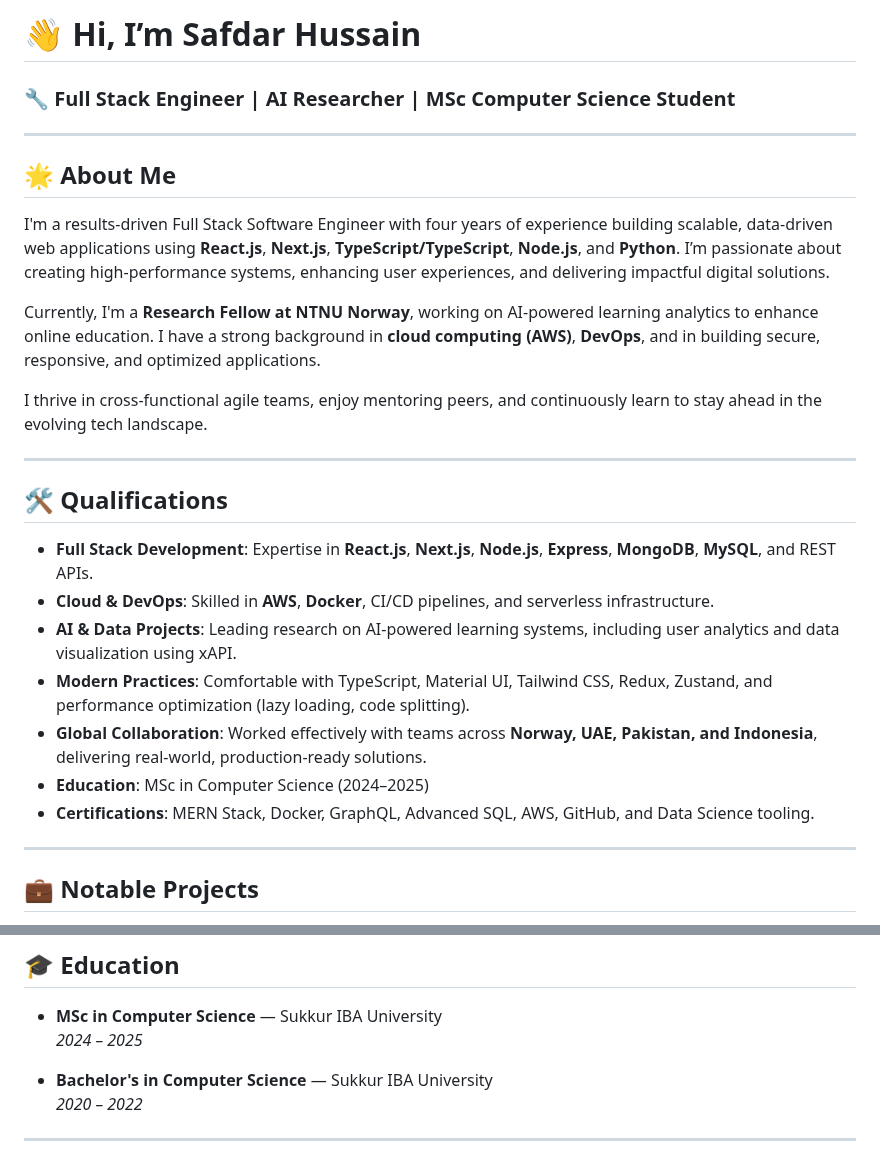
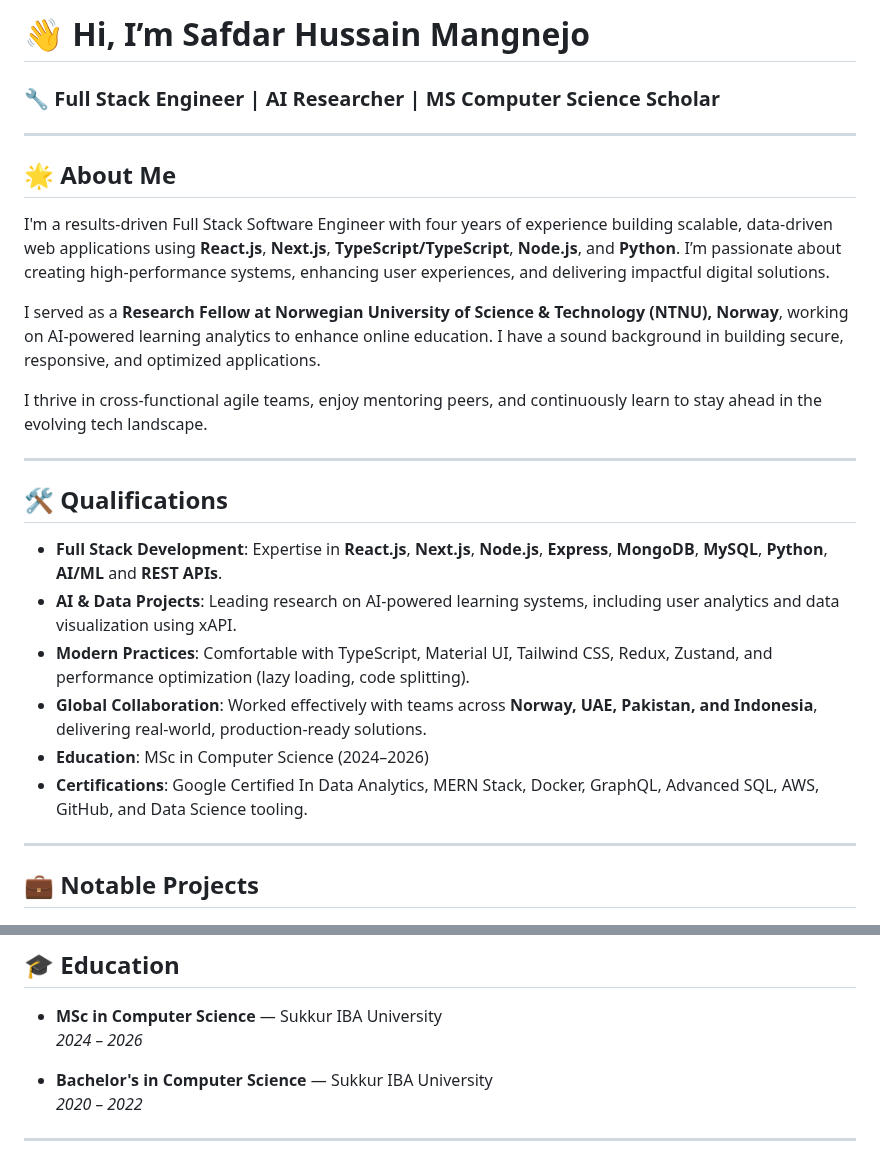
Before and after one commit to safdarhussainmangnejo/safdarhussainmangnejo.github.io, a Markdown page: README.md, 2 parts joined by grey strips. Rendered like a GitHub page.

Commit message:
updated readme file
updated readme file

```diff
--- a/README.md
+++ b/README.md
@@ -1,6 +1,6 @@
-# 👋 Hi, I’m **Safdar Hussain**
+# 👋 Hi, I’m **Safdar Hussain Mangnejo**
 
-### 🔧 Full Stack Engineer | AI Researcher | MSc Computer Science Student
+### 🔧 Full Stack Engineer | AI Researcher | MS Computer Science Scholar
 
 ---
 
@@ -8,7 +8,7 @@
 
 I'm a results-driven Full Stack Software Engineer with four years of experience building scalable, data-driven web applications using **React.js**, **Next.js**, **TypeScript/TypeScript**, **Node.js**, and **Python**. I’m passionate about creating high-performance systems, enhancing user experiences, and delivering impactful digital solutions.
 
-Currently, I'm a **Research Fellow at NTNU Norway**, working on AI-powered learning analytics to enhance online education. I have a strong background in **cloud computing (AWS)**, **DevOps**, and in building secure, responsive, and optimized applications.
+I served as a **Research Fellow at Norwegian University of Science & Technology (NTNU), Norway**, working on AI-powered learning analytics to enhance online education. I have a sound background in building secure, responsive, and optimized applications.
 
 I thrive in cross-functional agile teams, enjoy mentoring peers, and continuously learn to stay ahead in the evolving tech landscape.
 
@@ -16,13 +16,12 @@ I thrive in cross-functional agile teams, enjoy mentoring peers, and continuousl
 
 ## 🛠️ Qualifications
 
-- **Full Stack Development**: Expertise in **React.js**, **Next.js**, **Node.js**, **Express**, **MongoDB**, **MySQL**, and REST APIs.
-- **Cloud & DevOps**: Skilled in **AWS**, **Docker**, CI/CD pipelines, and serverless infrastructure.
+- **Full Stack Development**: Expertise in **React.js**, **Next.js**, **Node.js**, **Express**, **MongoDB**, **MySQL**, **Python**, **AI/ML** and **REST APIs**.
 - **AI & Data Projects**: Leading research on AI-powered learning systems, including user analytics and data visualization using xAPI.
 - **Modern Practices**: Comfortable with TypeScript, Material UI, Tailwind CSS, Redux, Zustand, and performance optimization (lazy loading, code splitting).
 - **Global Collaboration**: Worked effectively with teams across **Norway, UAE, Pakistan, and Indonesia**, delivering real-world, production-ready solutions.
-- **Education**: MSc in Computer Science (2024–2025)
-- **Certifications**: MERN Stack, Docker, GraphQL, Advanced SQL, AWS, GitHub, and Data Science tooling.
+- **Education**: MSc in Computer Science (2024–2026)
+- **Certifications**: Google Certified In Data Analytics, MERN Stack, Docker, GraphQL, Advanced SQL, AWS, GitHub, and Data Science tooling.
 
 ---
 
@@ -39,7 +38,7 @@ I thrive in cross-functional agile teams, enjoy mentoring peers, and continuousl
 ## 🎓 Education
 
 - **MSc in Computer Science** — Sukkur IBA University
-  *2024 – 2025*
+  *2024 – 2026*
 
 - **Bachelor's in Computer Science** — Sukkur IBA University
   *2020 – 2022*
```
